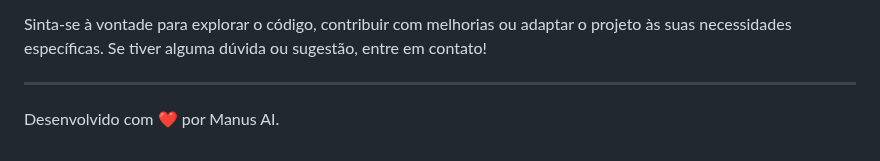
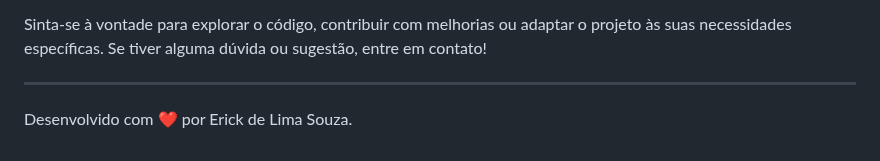
Before and after one commit to Erick-Lim-Souza/Controle-de-KM-Rodado, a Markdown page: README.md, the part around the change. GitHub-like rendering.

```diff
--- a/README.md
+++ b/README.md
@@ -115,4 +115,4 @@ Sinta-se à vontade para explorar o código, contribuir com melhorias ou adaptar
 
 ---
 
-Desenvolvido com ❤️ por Manus AI.
+Desenvolvido com ❤️ por Erick de Lima Souza.
```
